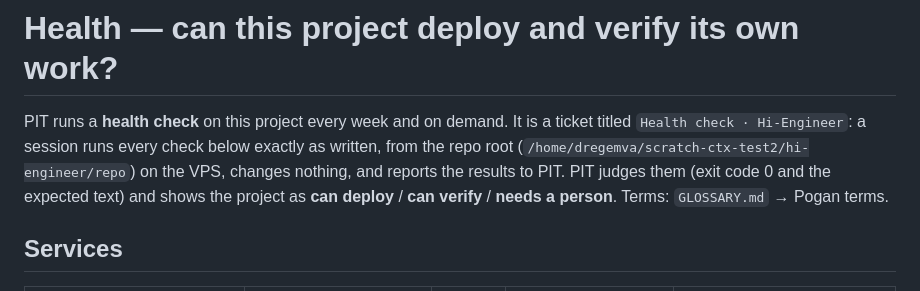
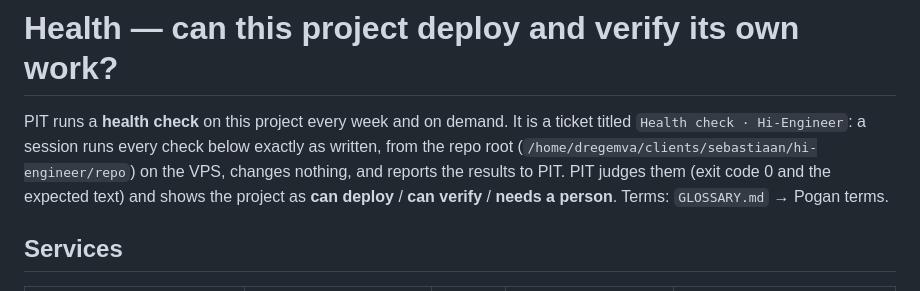
Before and after one commit to OpenClaw-Implementation/sebastiaan-hi-engineer, a Markdown page: project-context/HEALTH.md, the part around the change. GitHub-like rendering.

```diff
--- a/project-context/HEALTH.md
+++ b/project-context/HEALTH.md
@@ -3,7 +3,7 @@
 
 PIT runs a **health check** on this project every week and on demand. It is a ticket titled
 `Health check · Hi-Engineer`: a session runs every check below exactly as written, from the repo root
-(`/home/dregemva/scratch-ctx-test2/hi-engineer/repo`) on the VPS, changes nothing, and reports the results to PIT.
+(`/home/dregemva/clients/sebastiaan/hi-engineer/repo`) on the VPS, changes nothing, and reports the results to PIT.
 PIT judges them (exit code 0 and the expected text) and shows the project as **can deploy** / **can verify** /
 **needs a person**. Terms: `GLOSSARY.md` → Pogan terms.
 
```
Also changed, not shown: project-context/FRAMEWORK.md (+1 -1 lines).
